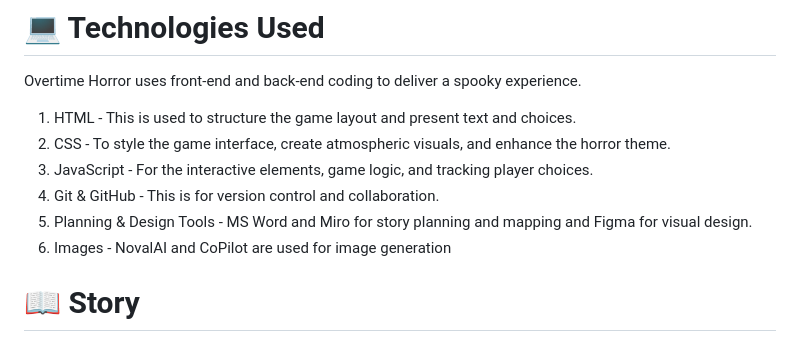
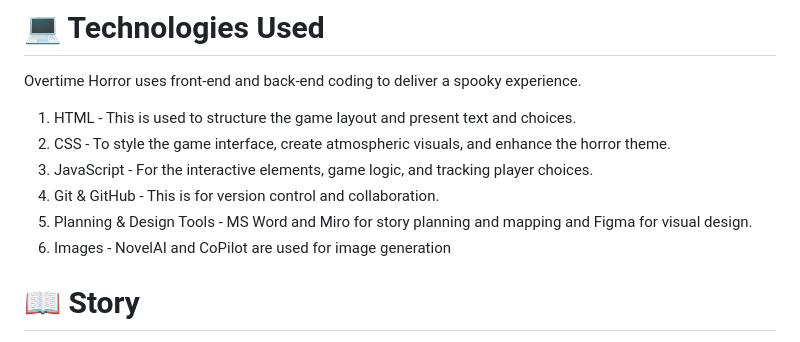
Before and after one commit to nelvinq/Overtime-Horrors, a Markdown page: README.md, the part around the change. Rendered like a GitHub page.

```diff
--- a/README.md
+++ b/README.md
@@ -25,7 +25,7 @@ Overtime Horror uses front-end and back-end coding to deliver a spooky experienc
 3. JavaScript - For the interactive elements, game logic, and tracking player choices.
 4. Git & GitHub - This is for version control and collaboration.
 5. Planning & Design Tools - MS Word and Miro for story planning and mapping and Figma for visual design.
-6. Images - NovalAI and CoPilot are used for image generation
+6. Images - NovelAI and CoPilot are used for image generation
 
 # 📖 Story
 1. Manuscript - https://1drv.ms/w/s!AqRcHO16-TZQhedWT5cwtkIgS4U_hA?e=uzUy22
```
